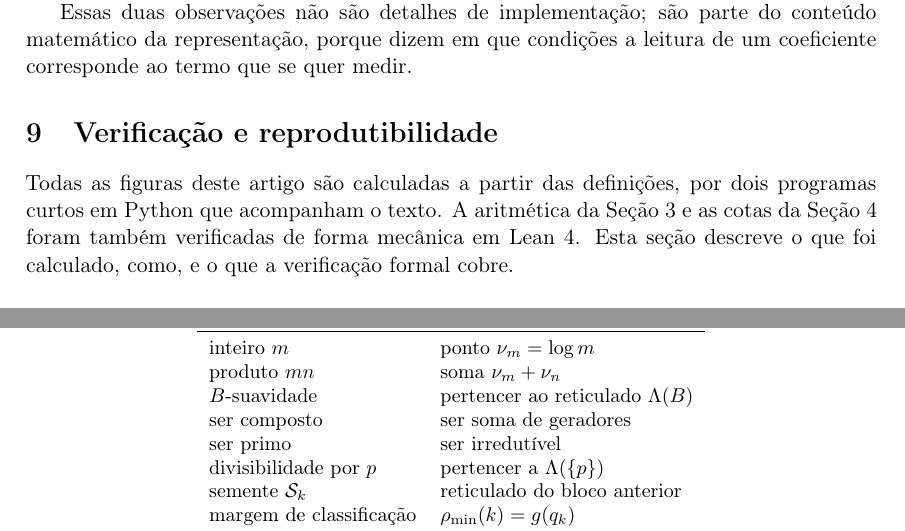
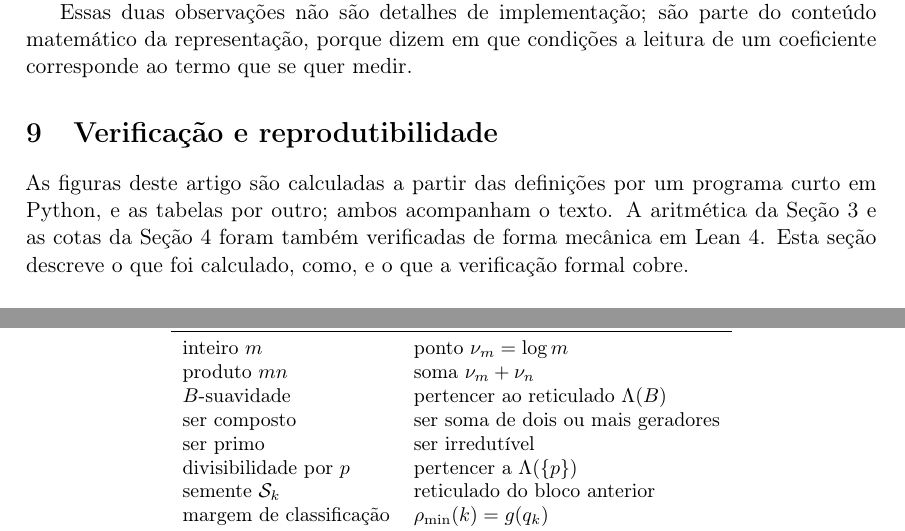
Before and after one commit to tiagobandeira/analise-espectral-primos, a LaTeX paper (artigo/artigo.tex, which reads artigo/secoes/09-verificacao.tex, artigo/secoes/10-perspectiva.tex): two parts of pages 24 and 26 of 30, joined at a grey line, cut so that both start at the same text. Compiled offline with pdfLaTeX.

Commit message:
Corrige duas imprecisões de texto na Seção 9 e na tabela da Seção 10
- Seção 9: as figuras saem de um programa e as tabelas de outro; a frase
  dizia que as figuras eram calculadas por dois programas.
- Seção 10: na tabela-resumo, 'ser composto' é 'ser soma de dois ou mais
  geradores' — a condição de ao menos dois fatores é o que a Definição 2.6
  exige e estava omitida na tabela.

Sem mudança de numeração: nenhum teorema, figura ou tabela muda de número.

```diff
--- a/artigo/secoes/09-verificacao.tex
+++ b/artigo/secoes/09-verificacao.tex
@@ -2,8 +2,8 @@
 \section{Verificação e reprodutibilidade}\label{sec:verificacao}
 % ===========================================================================
 
-Todas as figuras deste artigo são calculadas a partir das definições, por dois
-programas curtos em Python que acompanham o texto. A aritmética da
+As figuras deste artigo são calculadas a partir das definições por um programa
+curto em Python, e as tabelas por outro; ambos acompanham o texto. A aritmética da
 Seção~\ref{sec:blocos} e as cotas da Seção~\ref{sec:geometria} foram também
 verificadas de forma mecânica em Lean~4. Esta seção descreve o que foi calculado,
 como, e o que a verificação formal cobre.
--- a/artigo/secoes/10-perspectiva.tex
+++ b/artigo/secoes/10-perspectiva.tex
@@ -16,7 +16,7 @@ aritmética & reta (frequência) \\
 inteiro $m$ & ponto $\nfreq m=\log m$ \\
 produto $mn$ & soma $\nfreq m+\nfreq n$ \\
 $B$-suavidade & pertencer ao reticulado $\Lat(B)$ \\
-ser composto & ser soma de geradores \\
+ser composto & ser soma de dois ou mais geradores \\
 ser primo & ser irredutível \\
 divisibilidade por $p$ & pertencer a $\Lat(\{p\})$ \\
 semente $\Seed_k$ & reticulado do bloco anterior \\
```
Also changed, not shown: artigo/artigo.pdf.
